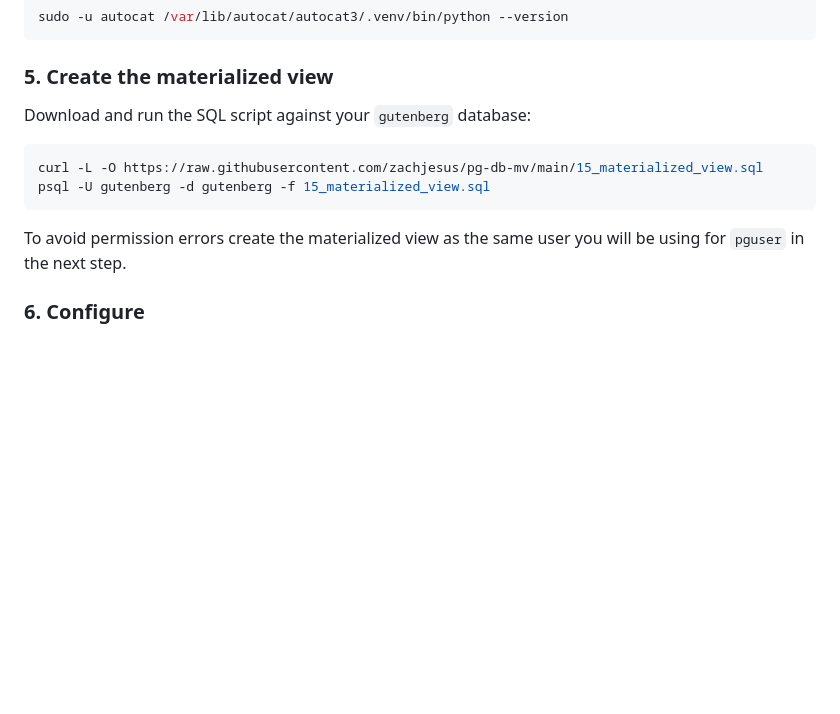
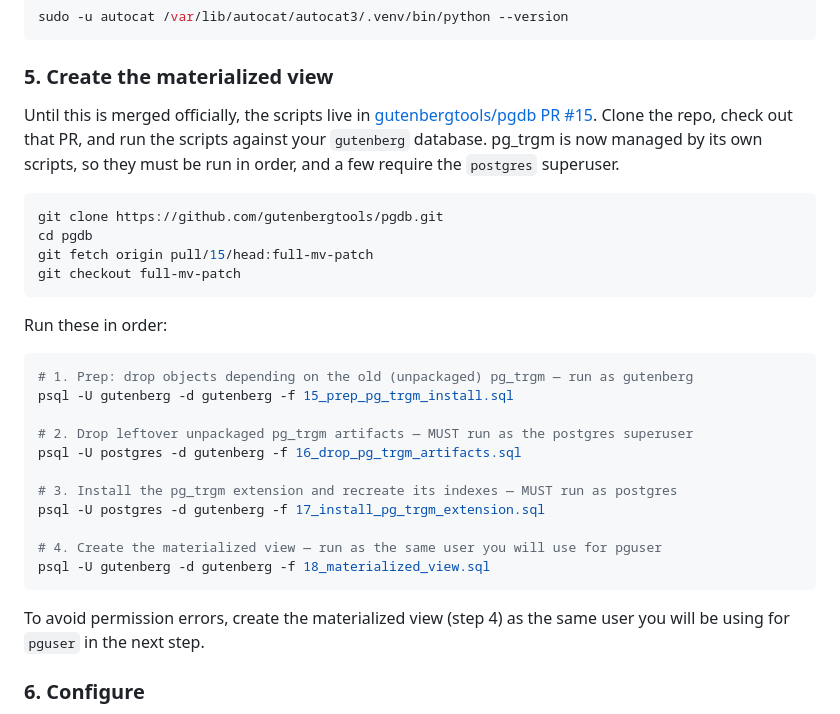
Before and after one commit to gutenbergtools/autocat3, a Markdown page: README.md, the part around the change. Rendered like a GitHub page; blank space fills up the shorter version.

Commit message:
updated MV install guide

````diff
--- a/README.md
+++ b/README.md
@@ -67,14 +67,36 @@ sudo -u autocat /var/lib/autocat/autocat3/.venv/bin/python --version
 
 ### 5. Create the materialized view
 
-Download and run the SQL script against your `gutenberg` database:
+Until this is merged officially, the scripts live in [gutenbergtools/pgdb PR #15](https://github.com/gutenbergtools/pgdb/pull/15).
+Clone the repo, check out that PR, and run the scripts against your `gutenberg`
+database. pg_trgm is now managed by its own scripts, so they must be run in
+order, and a few require the `postgres` superuser.
 
 ```bash
-curl -L -O https://raw.githubusercontent.com/zachjesus/pg-db-mv/main/15_materialized_view.sql
-psql -U gutenberg -d gutenberg -f 15_materialized_view.sql
+git clone https://github.com/gutenbergtools/pgdb.git
+cd pgdb
+git fetch origin pull/15/head:full-mv-patch
+git checkout full-mv-patch
 ```
 
-To avoid permission errors create the materialized view as the same user you will be using for `pguser` in the next step.
+Run these in order:
+
+```bash
+# 1. Prep: drop objects depending on the old (unpackaged) pg_trgm — run as gutenberg
+psql -U gutenberg -d gutenberg -f 15_prep_pg_trgm_install.sql
+
+# 2. Drop leftover unpackaged pg_trgm artifacts — MUST run as the postgres superuser
+psql -U postgres -d gutenberg -f 16_drop_pg_trgm_artifacts.sql
+
+# 3. Install the pg_trgm extension and recreate its indexes — MUST run as postgres
+psql -U postgres -d gutenberg -f 17_install_pg_trgm_extension.sql
+
+# 4. Create the materialized view — run as the same user you will use for pguser
+psql -U gutenberg -d gutenberg -f 18_materialized_view.sql
+```
+
+To avoid permission errors, create the materialized view (step 4) as the same
+user you will be using for `pguser` in the next step.
 
 ### 6. Configure
 
````
